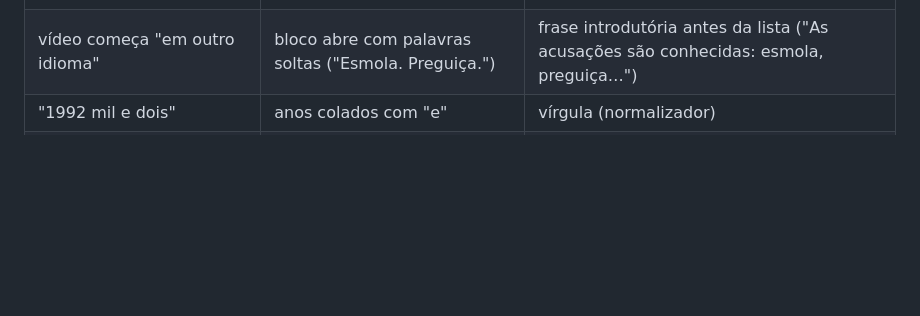
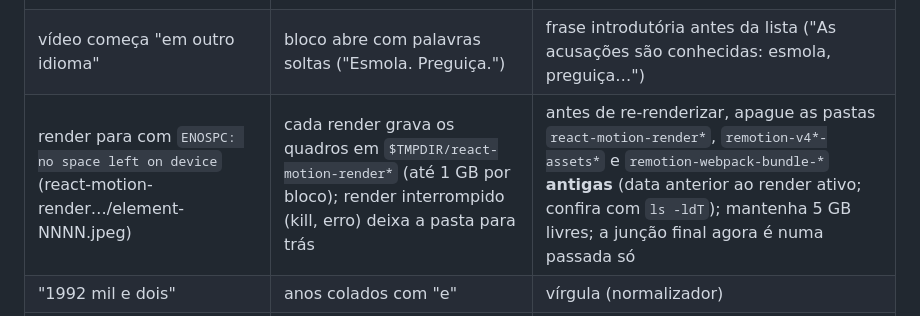
Before and after one commit to medmedson/roterista-criador, a Markdown page: references/16-producao-regras-e-armadilhas.md, the part around the change. Drawn GitHub-style; blank space fills up the shorter version.

Commit message:
Armadilha: ENOSPC por temporários de render interrompido
Co-Authored-By: Claude Opus 5.5 <noreply@anthropic.com>

```diff
--- a/references/16-producao-regras-e-armadilhas.md
+++ b/references/16-producao-regras-e-armadilhas.md
@@ -38,6 +38,7 @@
 | batimento "travando" | amostragem de 3 px presa à tela; pico estreito | grade presa ao tempo, passo de 1 px |
 | voz trocou de sotaque | nome estrangeiro, sigla solta, frase curta de abertura | amostras, equivalente em português, testar em frase |
 | vídeo começa "em outro idioma" | bloco abre com palavras soltas ("Esmola. Preguiça.") | frase introdutória antes da lista ("As acusações são conhecidas: esmola, preguiça…") |
+| render para com `ENOSPC: no space left on device` (react-motion-render…/element-NNNN.jpeg) | cada render grava os quadros em `$TMPDIR/react-motion-render*` (até 1 GB por bloco); render interrompido (kill, erro) deixa a pasta para trás | antes de re-renderizar, apague as pastas `react-motion-render*`, `remotion-v4*-assets*` e `remotion-webpack-bundle-*` **antigas** (data anterior ao render ativo; confira com `ls -ldT`); mantenha 5 GB livres; a junção final agora é numa passada só |
 | "1992 mil e dois" | anos colados com "e" | vírgula (normalizador) |
 | "três mil e quinhentos famílias" | o normalizador escreve números no masculino | substantivo feminino: escrever por extenso no roteiro ("três mil e quinhentas famílias") ou ajustar o NN.txt |
 | disco cheio no render | temporários do Remotion acumulados pelo QA | TMPDIR próprio, bundle apagado, checar df |
```
